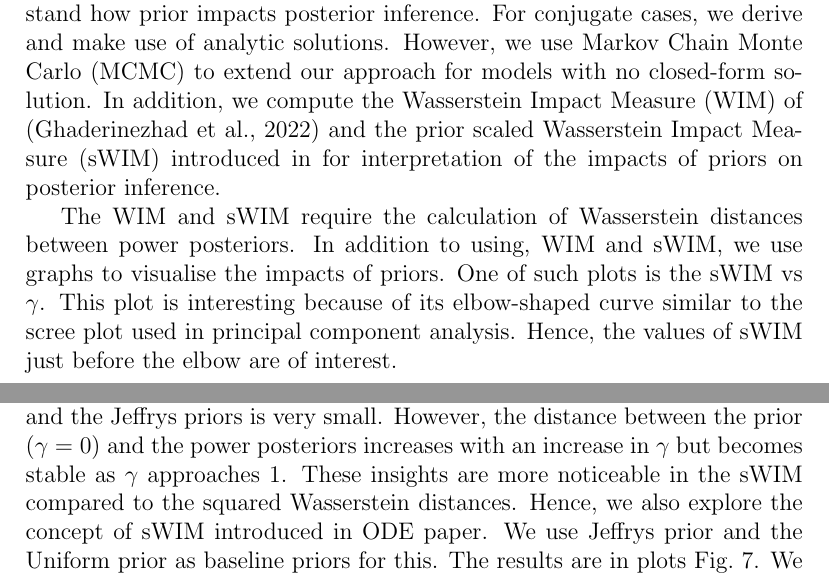
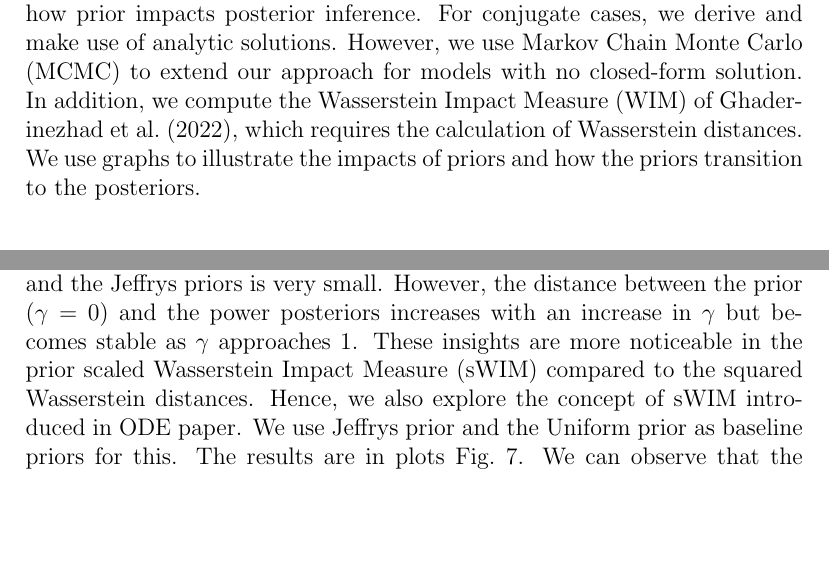
Before and after one commit to DamingoNdiwa/third_paper, a LaTeX paper (main.tex): two parts of pages 2 and 10 of 20, joined at a grey line, cut so that both start at the same text, the shorter picture padded with empty space. Compiled offline with pdfLaTeX.

Commit message:
Update on Overleaf.

```diff
--- a/main.tex
+++ b/main.tex
@@ -92,19 +92,7 @@ applied to sample across multimodal distributions. We use the power posteriors
 to understand how prior impacts posterior inference. For conjugate cases, we
 derive and make use of analytic solutions. However, we use \gls{mcmc} to extend
 our approach for models with no closed-form solution. In addition, we compute
-the \gls{wim} of \citep{ghaderinezhadWassersteinImpactMeasure2022} and the
-\gls{swim} introduced in for interpretation of the impacts of priors on
-posterior inference.
-
-
-The \gls{wim} and \gls{swim} require the calculation of
-Wasserstein distances between power posteriors. In addition to using, \gls{wim}
-and \gls{swim}, we use graphs to visualise the impacts of priors. One of such
-plots is the \gls{swim} vs $\gamma$. This plot is interesting because of its
-elbow-shaped curve similar to the scree plot used in principal component
-analysis. Hence, the values of \gls{swim} just before the elbow are of
-interest.
-
+the \gls{wim} of \cite{ghaderinezhadWassersteinImpactMeasure2022}, which requires the calculation of Wasserstein distances. We use graphs to illustrate the impacts of priors and how the priors transition to the posteriors.
 \section{Methodology}
 
 \subsection{Brief review of the power posterior}
```
